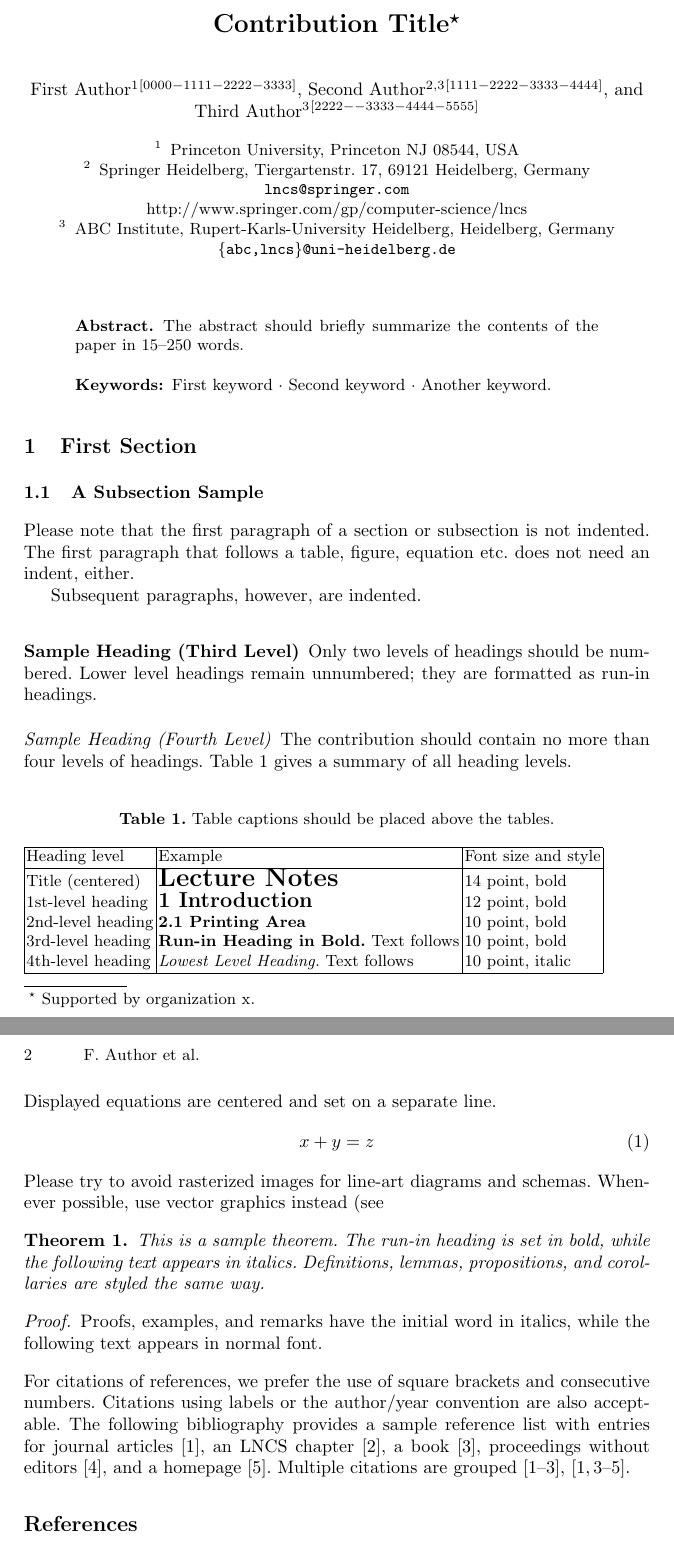
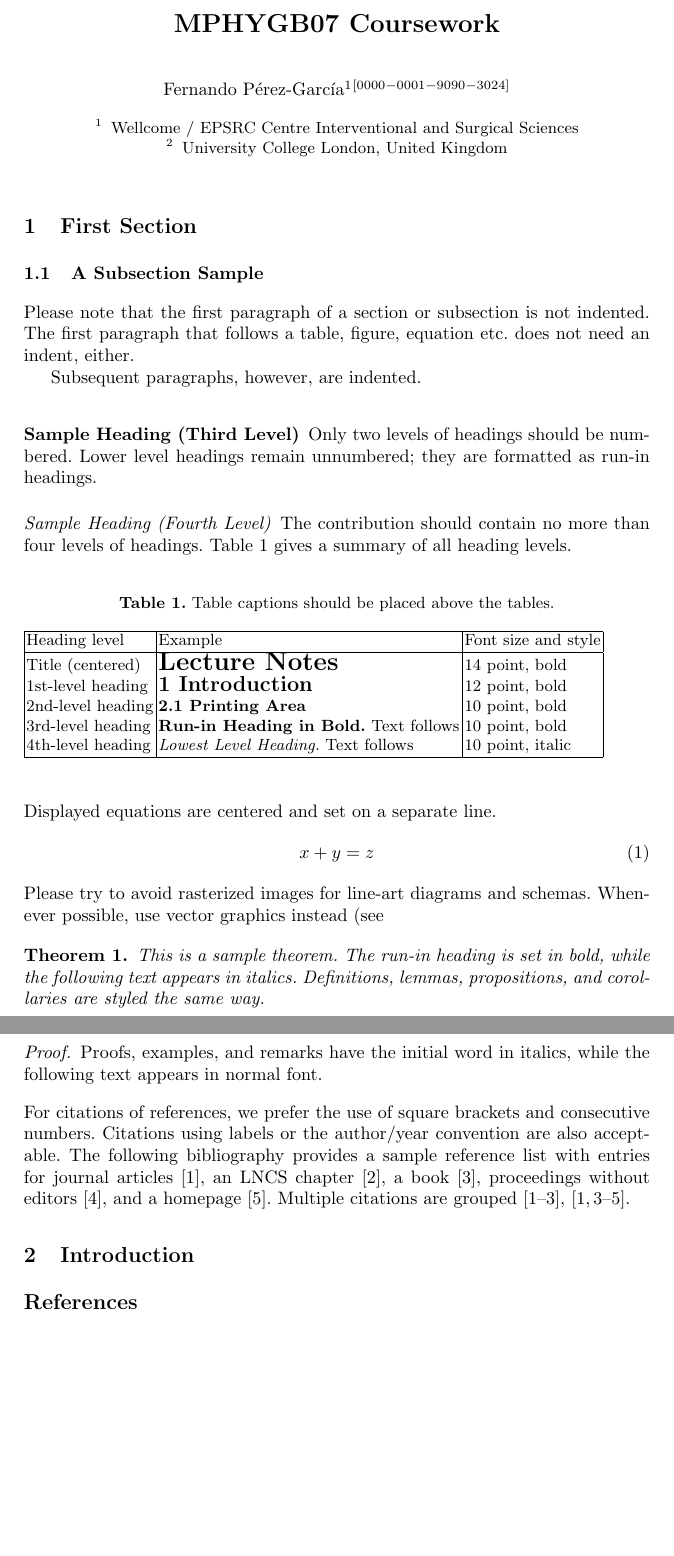
Before and after one commit to fepegar/cast-coursework, a LaTeX paper (latex/main.tex, which reads latex/chapters/1_intro.tex, latex/chapters/example.tex): two parts of pages 1 and 2 of 2, joined at a grey line, cut at the place of the change, the shorter picture padded with empty space. Compiled offline with pdfLaTeX.

Commit message:
Add report skeleton

```diff
--- /dev/null
+++ b/latex/chapters/1_intro.tex
@@ -0,0 +1,7 @@
+\section{Introduction}
+
+% What is the paper is about?
+
+% What are the goals sought by the authors?
+
+% Why did you chose that paper?
--- /dev/null
+++ b/latex/chapters/example.tex
@@ -0,0 +1,71 @@
+\section{First Section}
+\subsection{A Subsection Sample}
+Please note that the first paragraph of a section or subsection is
+not indented. The first paragraph that follows a table, figure,
+equation etc. does not need an indent, either.
+
+Subsequent paragraphs, however, are indented.
+
+\subsubsection{Sample Heading (Third Level)} Only two levels of
+headings should be numbered. Lower level headings remain unnumbered;
+they are formatted as run-in headings.
+
+\paragraph{Sample Heading (Fourth Level)}
+The contribution should contain no more than four levels of
+headings. Table~\ref{tab1} gives a summary of all heading levels.
+
+\begin{table}
+\caption{Table captions should be placed above the
+tables.}\label{tab1}
+\begin{tabular}{|l|l|l|}
+\hline
+Heading level &  Example & Font size and style\\
+\hline
+Title (centered) &  {\Large\bfseries Lecture Notes} & 14 point, bold\\
+1st-level heading &  {\large\bfseries 1 Introduction} & 12 point, bold\\
+2nd-level heading & {\bfseries 2.1 Printing Area} & 10 point, bold\\
+3rd-level heading & {\bfseries Run-in Heading in Bold.} Text follows & 10 point, bold\\
+4th-level heading & {\itshape Lowest Level Heading.} Text follows & 10 point, italic\\
+\hline
+\end{tabular}
+\end{table}
+
+
+\noindent Displayed equations are centered and set on a separate
+line.
+\begin{equation}
+x + y = z
+\end{equation}
+Please try to avoid rasterized images for line-art diagrams and
+schemas. Whenever possible, use vector graphics instead (see
+% Fig.~\ref{fig1}).
+
+% \begin{figure}
+% \includegraphics[width=\textwidth]{fig1.eps}
+% \caption{A figure caption is always placed below the illustration.
+% Please note that short captions are centered, while long ones are
+% justified by the macro package automatically.} \label{fig1}
+% \end{figure}
+
+\begin{theorem}
+This is a sample theorem. The run-in heading is set in bold, while
+the following text appears in italics. Definitions, lemmas,
+propositions, and corollaries are styled the same way.
+\end{theorem}
+%
+% the environments 'definition', 'lemma', 'proposition', 'corollary',
+% 'remark', and 'example' are defined in the LLNCS documentclass as well.
+%
+\begin{proof}
+Proofs, examples, and remarks have the initial word in italics,
+while the following text appears in normal font.
+\end{proof}
+For citations of references, we prefer the use of square brackets
+and consecutive numbers. Citations using labels or the author/year
+convention are also acceptable. The following bibliography provides
+a sample reference list with entries for journal
+articles~\cite{ref_article1}, an LNCS chapter~\cite{ref_lncs1}, a
+book~\cite{ref_book1}, proceedings without editors~\cite{ref_proc1},
+and a homepage~\cite{ref_url1}. Multiple citations are grouped
+\cite{ref_article1,ref_lncs1,ref_book1},
+\cite{ref_article1,ref_book1,ref_proc1,ref_url1}.
--- a/latex/main.tex
+++ b/latex/main.tex
@@ -3,6 +3,9 @@
 % Version 2.20 of 2017/10/04
 %
 \documentclass[runningheads]{llncs}
+
+\usepackage[utf8]{inputenc}
+
 %
 \usepackage{graphicx}
 % Used for displaying a sample figure. If possible, figure files should
@@ -14,109 +17,37 @@
 
 \begin{document}
 %
-\title{Contribution Title\thanks{Supported by organization x.}}
+\title{MPHYGB07 Coursework}
 %
 %\titlerunning{Abbreviated paper title}
 % If the paper title is too long for the running head, you can set
 % an abbreviated paper title here
 %
-\author{First Author\inst{1}\orcidID{0000-1111-2222-3333} \and
-Second Author\inst{2,3}\orcidID{1111-2222-3333-4444} \and
-Third Author\inst{3}\orcidID{2222--3333-4444-5555}}
+\author{Fernando Pérez-García \inst{1}\orcidID{0000-0001-9090-3024}}
 %
-\authorrunning{F. Author et al.}
+\authorrunning{F. Pérez-García}
 % First names are abbreviated in the running head.
 % If there are more than two authors, 'et al.' is used.
 %
-\institute{Princeton University, Princeton NJ 08544, USA \and
-Springer Heidelberg, Tiergartenstr. 17, 69121 Heidelberg, Germany
-\email{lncs@springer.com}\\
-\url{http://www.springer.com/gp/computer-science/lncs} \and
-ABC Institute, Rupert-Karls-University Heidelberg, Heidelberg, Germany\\
-\email{\{abc,lncs\}@uni-heidelberg.de}}
+\institute{Wellcome / EPSRC Centre Interventional and Surgical Sciences \and
+University College London, United Kingdom}
 %
 \maketitle              % typeset the header of the contribution
 %
-\begin{abstract}
-The abstract should briefly summarize the contents of the paper in
-15--250 words.
-
-\keywords{First keyword  \and Second keyword \and Another keyword.}
-\end{abstract}
+% \begin{abstract}
+% The abstract should briefly summarize the contents of the paper in
+% 15--250 words.
+%
+% \keywords{First keyword  \and Second keyword \and Another keyword.}
+% \end{abstract}
 %
 %
 %
-\section{First Section}
-\subsection{A Subsection Sample}
-Please note that the first paragraph of a section or subsection is
-not indented. The first paragraph that follows a table, figure,
-equation etc. does not need an indent, either.
 
-Subsequent paragraphs, however, are indented.
-
-\subsubsection{Sample Heading (Third Level)} Only two levels of
-headings should be numbered. Lower level headings remain unnumbered;
-they are formatted as run-in headings.
-
-\paragraph{Sample Heading (Fourth Level)}
-The contribution should contain no more than four levels of
-headings. Table~\ref{tab1} gives a summary of all heading levels.
-
-\begin{table}
-\caption{Table captions should be placed above the
-tables.}\label{tab1}
-\begin{tabular}{|l|l|l|}
-\hline
-Heading level &  Example & Font size and style\\
-\hline
-Title (centered) &  {\Large\bfseries Lecture Notes} & 14 point, bold\\
-1st-level heading &  {\large\bfseries 1 Introduction} & 12 point, bold\\
-2nd-level heading & {\bfseries 2.1 Printing Area} & 10 point, bold\\
-3rd-level heading & {\bfseries Run-in Heading in Bold.} Text follows & 10 point, bold\\
-4th-level heading & {\itshape Lowest Level Heading.} Text follows & 10 point, italic\\
-\hline
-\end{tabular}
-\end{table}
+\input{chapters/example}
+\input{chapters/1_intro}
 
 
-\noindent Displayed equations are centered and set on a separate
-line.
-\begin{equation}
-x + y = z
-\end{equation}
-Please try to avoid rasterized images for line-art diagrams and
-schemas. Whenever possible, use vector graphics instead (see
-% Fig.~\ref{fig1}).
-
-% \begin{figure}
-% \includegraphics[width=\textwidth]{fig1.eps}
-% \caption{A figure caption is always placed below the illustration.
-% Please note that short captions are centered, while long ones are
-% justified by the macro package automatically.} \label{fig1}
-% \end{figure}
-
-\begin{theorem}
-This is a sample theorem. The run-in heading is set in bold, while
-the following text appears in italics. Definitions, lemmas,
-propositions, and corollaries are styled the same way.
-\end{theorem}
-%
-% the environments 'definition', 'lemma', 'proposition', 'corollary',
-% 'remark', and 'example' are defined in the LLNCS documentclass as well.
-%
-\begin{proof}
-Proofs, examples, and remarks have the initial word in italics,
-while the following text appears in normal font.
-\end{proof}
-For citations of references, we prefer the use of square brackets
-and consecutive numbers. Citations using labels or the author/year
-convention are also acceptable. The following bibliography provides
-a sample reference list with entries for journal
-articles~\cite{ref_article1}, an LNCS chapter~\cite{ref_lncs1}, a
-book~\cite{ref_book1}, proceedings without editors~\cite{ref_proc1},
-and a homepage~\cite{ref_url1}. Multiple citations are grouped
-\cite{ref_article1,ref_lncs1,ref_book1},
-\cite{ref_article1,ref_book1,ref_proc1,ref_url1}.
 %
 % ---- Bibliography ----
 %
```
Also changed, not shown: latex/chapters/2_technical_summary.tex (added, +3 -0 lines), latex/chapters/3_hands_on.tex (added, +7 -0 lines), latex/chapters/4_discussion.tex (added, +7 -0 lines), latex/chapters/5_conclusion.tex (added, +5 -0 lines), latex/references.bib (added), latex/main.tex (4 more changed lines).
